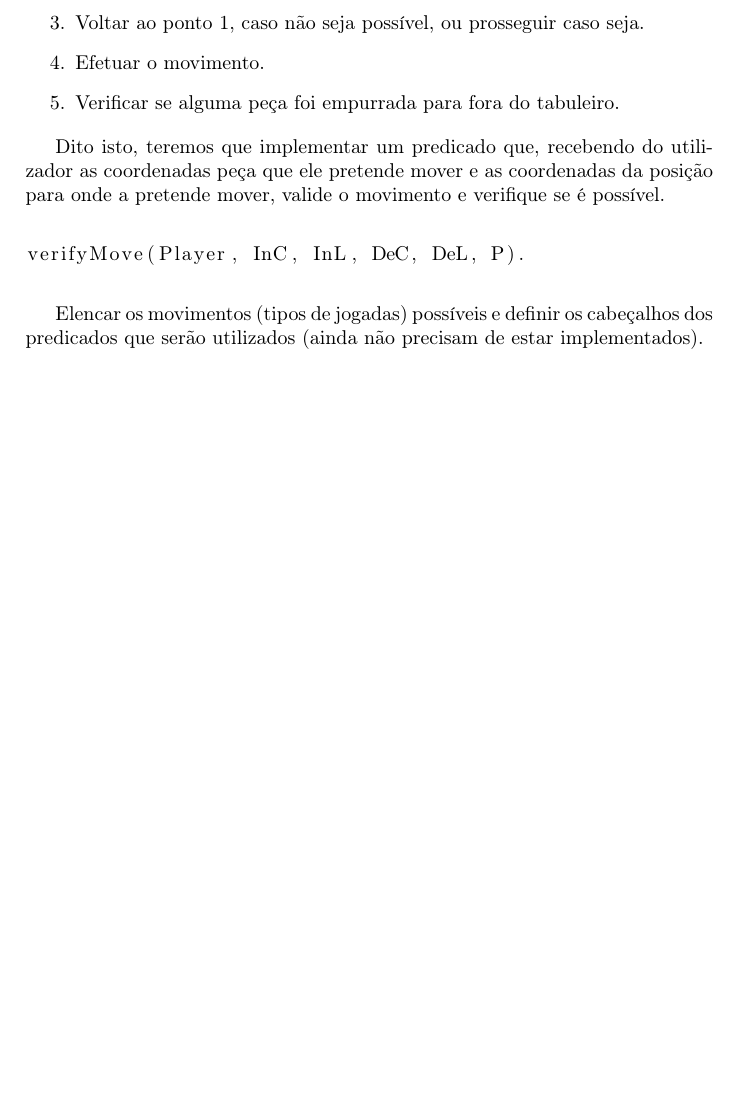
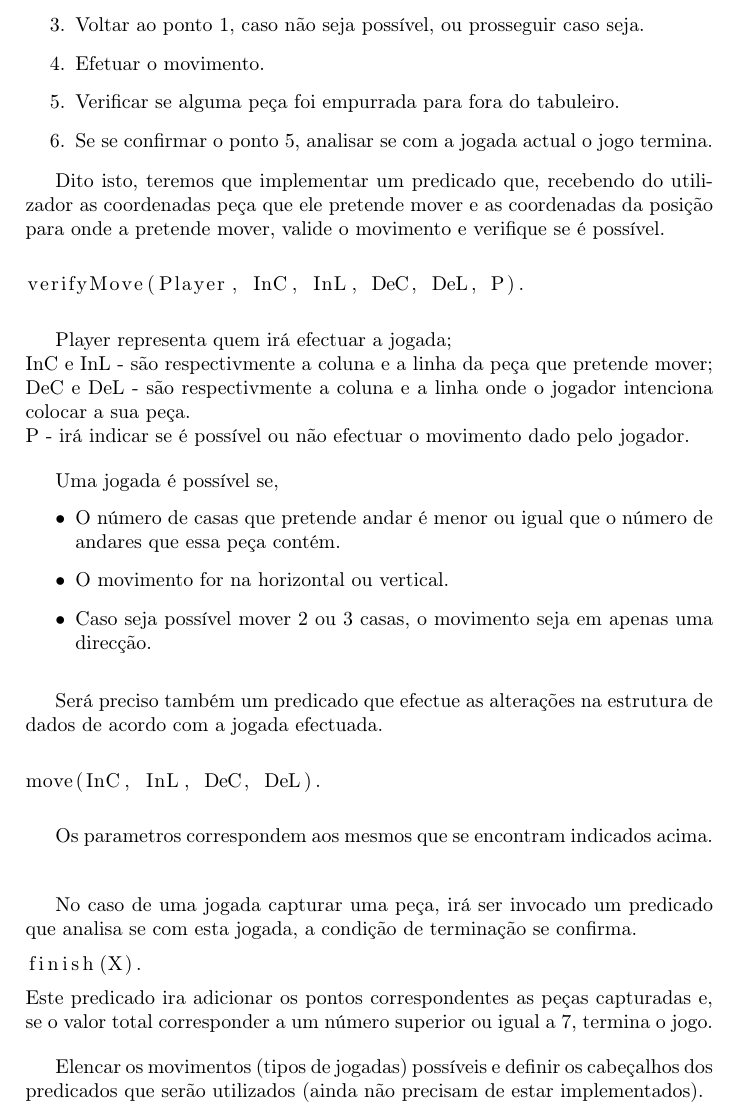
Before and after one commit to DiogoMCampos/PLOG, a LaTeX document (Report/Report1.tex): part of page 7 of 7, cut so that both start at the same text, the shorter picture padded with empty space. Compiled offline with pdfLaTeX.

Commit message:
added some predicates to section 4

```diff
--- a/Report/Report1.tex
+++ b/Report/Report1.tex
@@ -284,6 +284,7 @@ Um turno de Oshi segue o seguinte ciclo:
 	\item Voltar ao ponto 1, caso não seja possível, ou prosseguir caso seja.
 	\item Efetuar o movimento.
 	\item Verificar se alguma peça foi empurrada para fora do tabuleiro.
+	\item Se se confirmar o ponto 5, analisar se com a jogada actual o jogo termina.
 \end{enumerate}
 
 Dito isto, teremos que implementar um predicado que, recebendo do utilizador as coordenadas peça que ele pretende mover e as coordenadas da posição para onde a pretende mover, valide o movimento e verifique se é possível.
@@ -293,7 +294,40 @@ verifyMove(Player, InC, InL, DeC, DeL, P).
 \end{lstlisting}
 \bigskip
 
+Player representa quem irá efectuar a jogada;
+\newline
+InC e InL - são respectivmente a coluna e a linha da peça que pretende mover;\newline
+DeC e DeL - são respectivmente a coluna e a linha onde o jogador intenciona 		colocar a sua peça.\newline
+P - irá indicar se é possível ou não efectuar o movimento dado pelo jogador.
+\bigskip
 
+Uma jogada é possível se,
+\begin{itemize}
+	\item O número de casas que pretende andar é menor ou igual que o número de andares que essa peça contém.
+	\item O movimento for na horizontal ou vertical.
+	\item Caso seja possível mover 2 ou 3 casas, o movimento seja em apenas uma direcção.
+
+\end{itemize}
+\bigskip
+
+Será preciso também um predicado que efectue as alterações na estrutura de dados de acordo com a jogada efectuada.
+\bigskip
+\begin{lstlisting}[language=Prolog]
+move(InC, InL, DeC, DeL).
+\end{lstlisting}
+\bigskip
+
+Os parametros correspondem aos mesmos que se encontram indicados acima.
+\bigskip
+
+No caso de uma jogada capturar uma peça, irá ser invocado um predicado que analisa se com esta jogada, a condição de terminação se confirma.
+\begin{lstlisting}[language=Prolog]
+finish(X).
+\end{lstlisting}
+\newline
+Este predicado ira adicionar os pontos correspondentes as peças capturadas e, se o valor total corresponder a um número superior ou igual a 7, termina o jogo.
+
+\bigskip
 Elencar os movimentos (tipos de jogadas) possíveis e definir os cabeçalhos dos predicados que serão utilizados (ainda não precisam de estar implementados).
 
 
```
Also changed, not shown: Report/Report1.tex (2 more changed lines).
